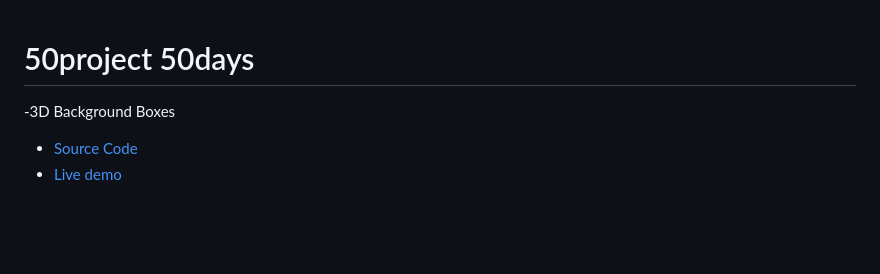
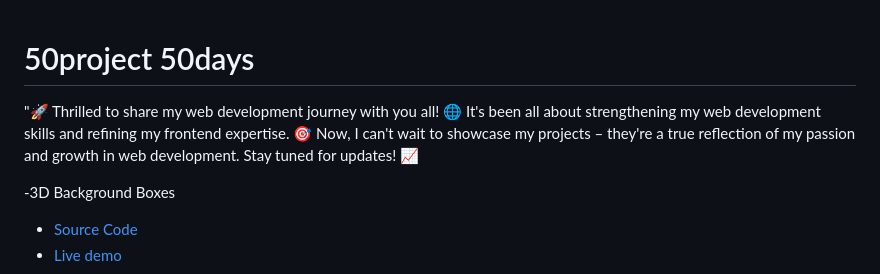
Before and after one commit to VISHALVKY/50projects, a Markdown page: README.md, the part around the change. Rendered like a GitHub page; blank space fills up the shorter version.

```diff
--- a/README.md
+++ b/README.md
@@ -1,6 +1,6 @@
 # 50project 50days
 
-
+"🚀 Thrilled to share my web development journey with you all! 🌐 It's been all about strengthening my web development skills and refining my frontend expertise. 🎯 Now, I can't wait to showcase my projects – they're a true reflection of my passion and growth in web development. Stay tuned for updates! 📈
 
 -3D Background Boxes
 - [Source Code](https://github.com/VISHALVKY/50projects50days/tree/main/3D%20Background%20Boxes)
```
